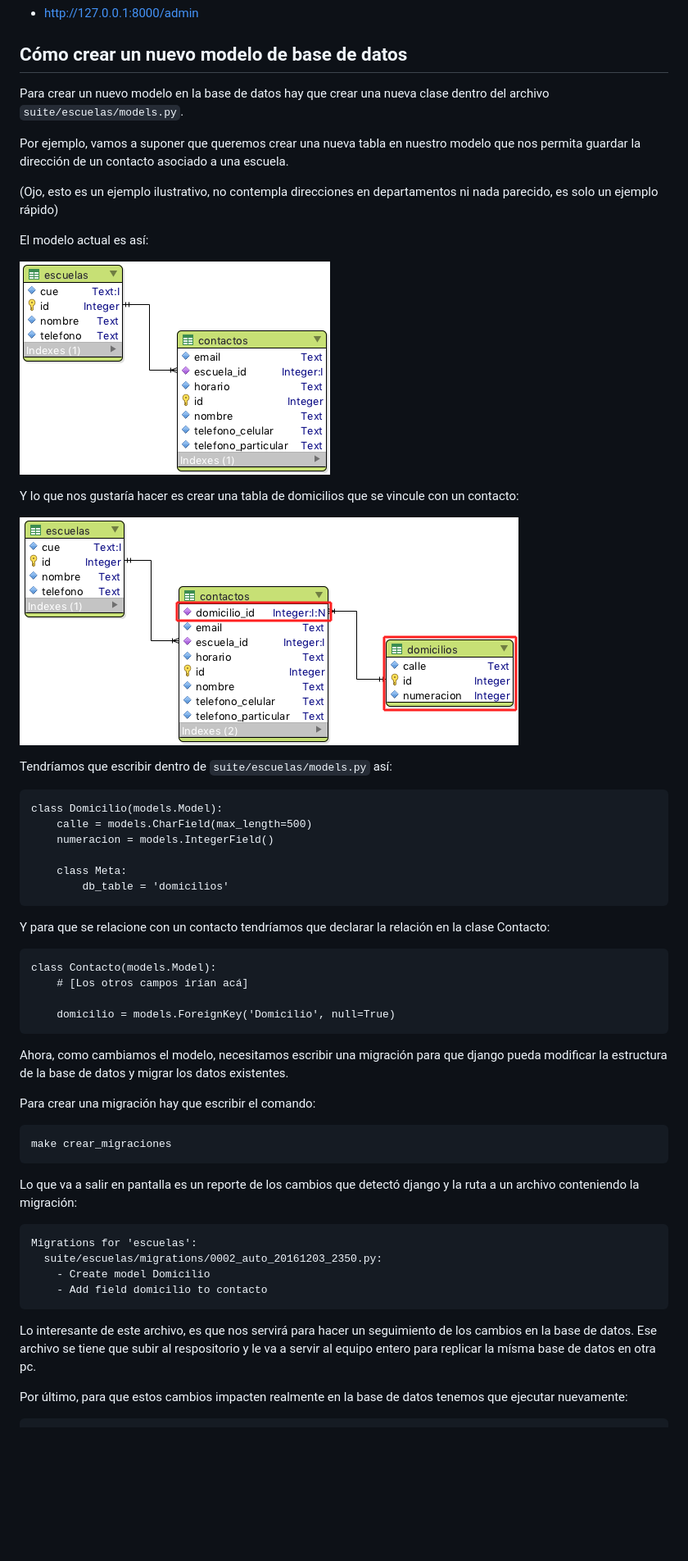
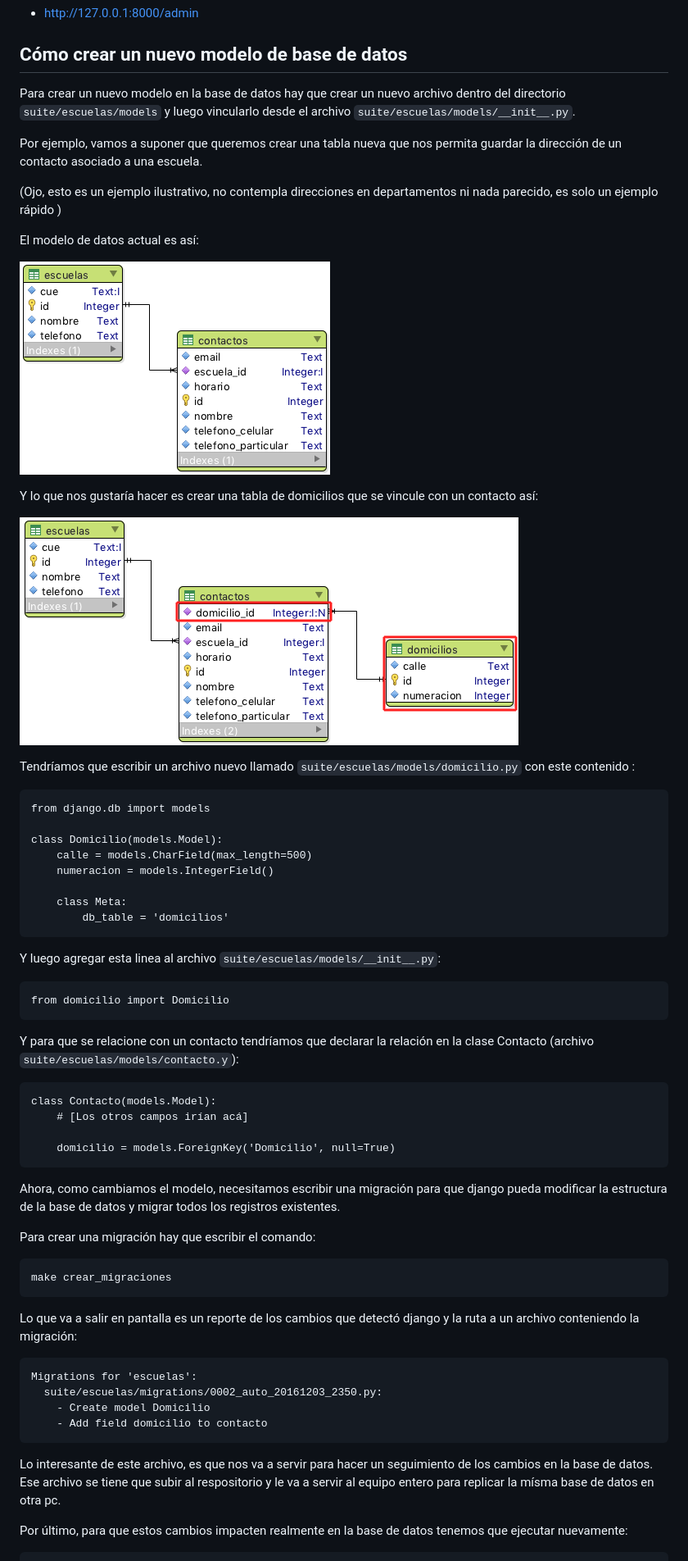
Before and after one commit to Dte-ba/suite-backend, a Markdown page: README.md, the part around the change printed below. Shown: that part at 82% size. GitHub-like rendering; blank space fills up the shorter version.

````diff
--- a/README.md
+++ b/README.md
@@ -54,27 +54,32 @@ o bien, la siguiente dirección para abrir la interfaz de administración:
 
 ## Cómo crear un nuevo modelo de base de datos
 
-Para crear un nuevo modelo en la base de datos hay que crear una nueva clase dentro del archivo `suite/escuelas/models.py`.
+Para crear un nuevo modelo en la base de datos hay que crear un nuevo
+archivo dentro del directorio `suite/escuelas/models` y luego vincularlo desde
+el archivo `suite/escuelas/models/__init__.py`.
 
-Por ejemplo, vamos a suponer que queremos crear una nueva tabla en nuestro
-modelo que nos permita guardar la dirección de un contacto asociado a una
+Por ejemplo, vamos a suponer que queremos crear una tabla nueva que nos
+permita guardar la dirección de un contacto asociado a una
 escuela.
 
 (Ojo, esto es un ejemplo ilustrativo, no contempla direcciones en
-departamentos ni nada parecido, es solo un ejemplo rápido)
+departamentos ni nada parecido, es solo un ejemplo rápido )
 
-El modelo actual es así:
+El modelo de datos actual es así:
 
 ![](imagenes/der_inicial.png)
 
 Y lo que nos gustaría hacer es crear una tabla de domicilios que se vincule
-con un contacto:
+con un contacto así:
 
 ![](imagenes/der_con_relacion.png)
 
-Tendríamos que escribir dentro de `suite/escuelas/models.py` así:
+Tendríamos que escribir un archivo nuevo llamado `suite/escuelas/models/domicilio.py`
+con este contenido :
 
 ```
+from django.db import models
+
 class Domicilio(models.Model):
     calle = models.CharField(max_length=500)
     numeracion = models.IntegerField()
@@ -83,8 +88,15 @@ class Domicilio(models.Model):
         db_table = 'domicilios'
 ```
 
+Y luego agregar esta linea al archivo `suite/escuelas/models/__init__.py`:
+
+```
+from domicilio import Domicilio
+```
+
 Y para que se relacione con un contacto tendríamos
-que declarar la relación en la clase Contacto:
+que declarar la relación en la clase Contacto
+(archivo `suite/escuelas/models/contacto.y`):
 
 ```
 class Contacto(models.Model):
@@ -95,7 +107,7 @@ class Contacto(models.Model):
 
 Ahora, como cambiamos el modelo, necesitamos escribir una migración
 para que django pueda modificar la estructura de la base de datos y migrar
-los datos existentes.
+todos los registros existentes.
 
 Para crear una migración hay que escribir el comando:
 
@@ -113,7 +125,7 @@ Migrations for 'escuelas':
     - Add field domicilio to contacto
 ```
 
-Lo interesante de este archivo, es que nos servirá para hacer un seguimiento
+Lo interesante de este archivo, es que nos va a servir para hacer un seguimiento
 de los cambios en la base de datos. Ese archivo se tiene que subir
 al respositorio y le va a servir al equipo entero para replicar la mísma base
 de datos en otra pc.
````
Also changed, not shown: other parts of README.md (+53 -2 lines), imagenes/ocultar_pyc_1.png (added), imagenes/ocultar_pyc_2.png (added), imagenes/ocultar_pyc_3.png (added), 6 other files.
